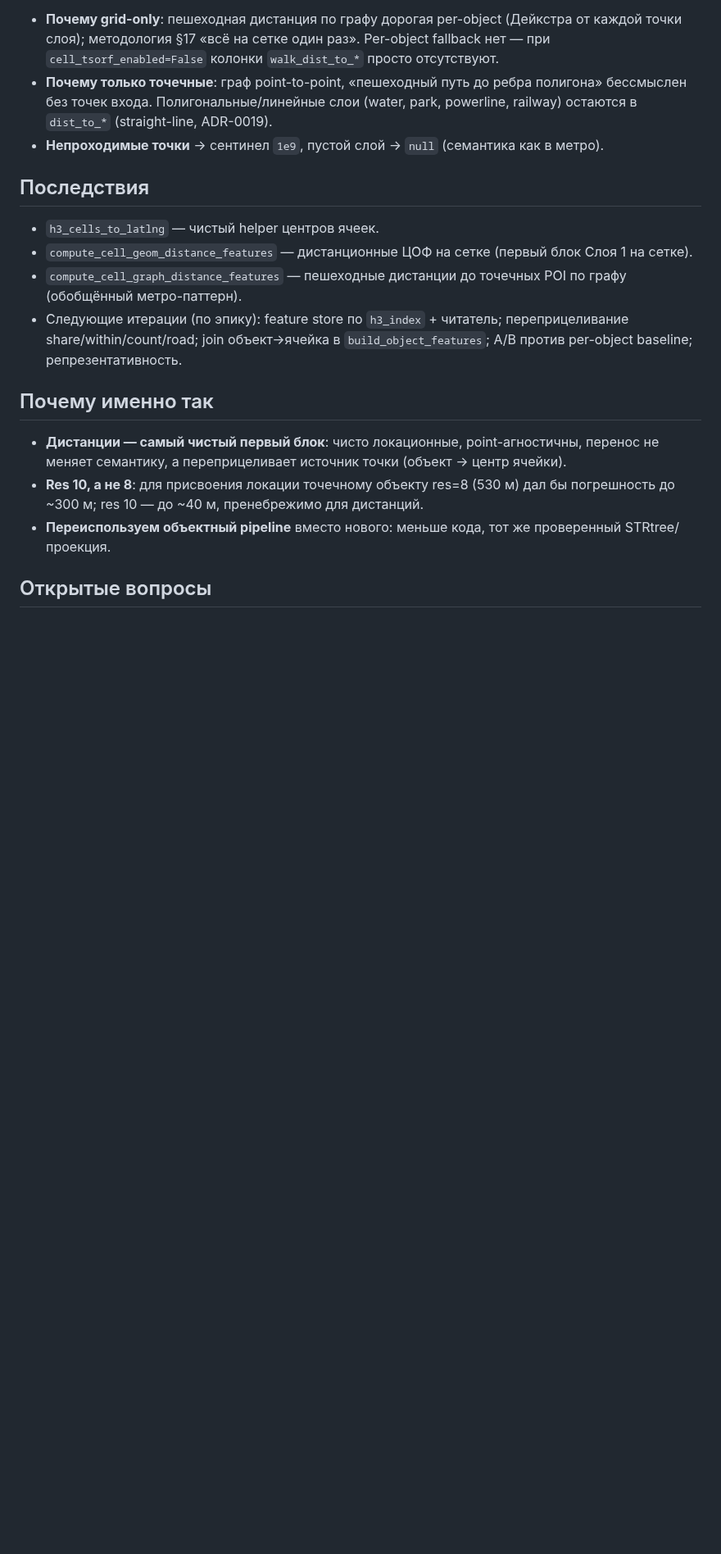
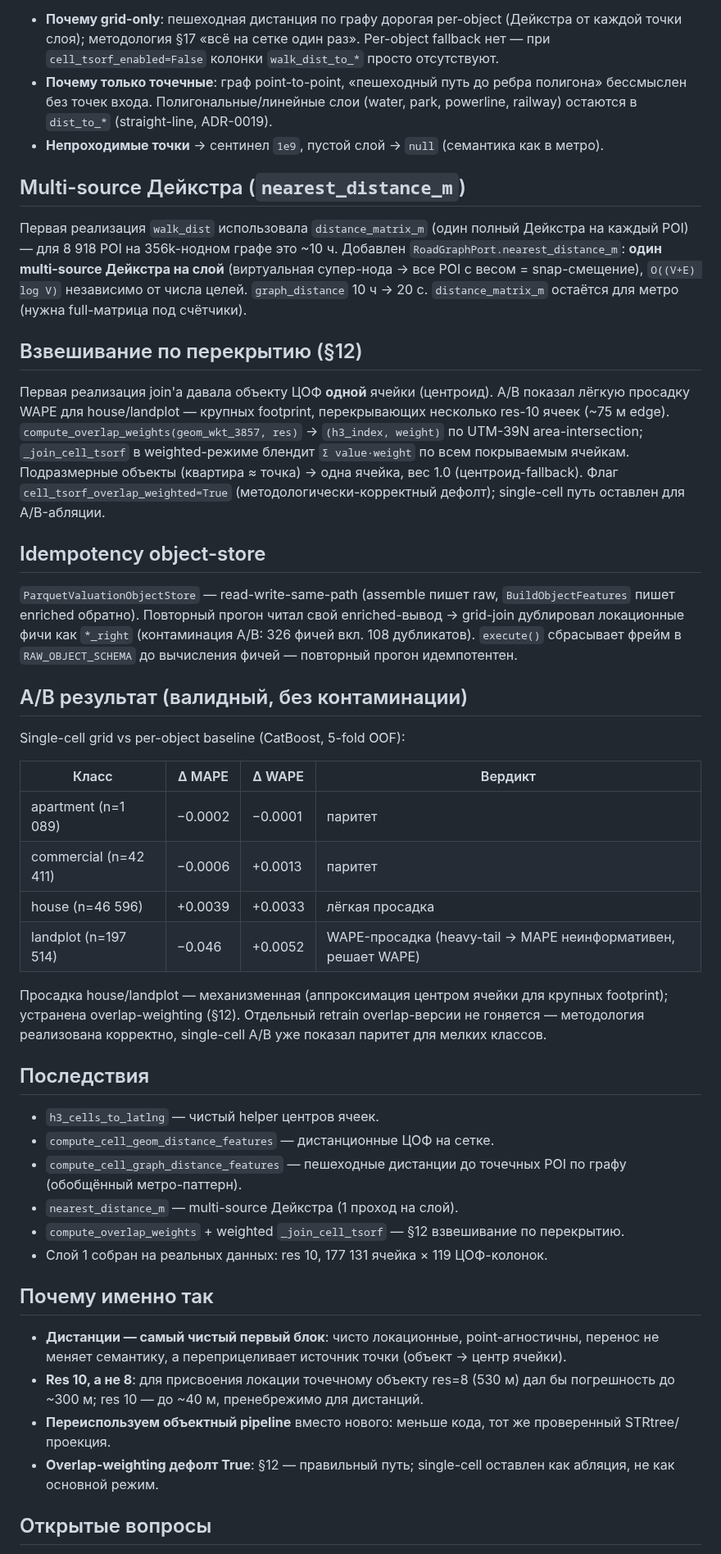
Before and after one commit to rinkorn/project-kadastra, a Markdown page: info/decisions/0027-tsorf-on-grid.md, the part around one of its changes. Shown at 82% size. GitHub-like rendering; blank space fills up the shorter version.

```diff
--- a/info/decisions/0027-tsorf-on-grid.md
+++ b/info/decisions/0027-tsorf-on-grid.md
@@ -42,18 +42,46 @@ kadastra/etl/cell_graph_distance_features.py ← compute_cell_graph_distance_fea
 - **Почему только точечные**: граф point-to-point, «пешеходный путь до ребра полигона» бессмыслен без точек входа. Полигональные/линейные слои (water, park, powerline, railway) остаются в `dist_to_*` (straight-line, ADR-0019).
 - **Непроходимые точки** → сентинел `1e9`, пустой слой → `null` (семантика как в метро).
 
+## Multi-source Дейкстра (`nearest_distance_m`)
+
+Первая реализация `walk_dist` использовала `distance_matrix_m` (один полный Дейкстра на каждый POI) — для 8 918 POI на 356k-нодном графе это ~10 ч. Добавлен `RoadGraphPort.nearest_distance_m`: **один multi-source Дейкстра на слой** (виртуальная супер-нода → все POI с весом = snap-смещение), `O((V+E) log V)` независимо от числа целей. `graph_distance` 10 ч → 20 с. `distance_matrix_m` остаётся для метро (нужна full-матрица под счётчики).
+
+## Взвешивание по перекрытию (§12)
+
+Первая реализация join'а давала объекту ЦОФ **одной** ячейки (центроид). A/B показал лёгкую просадку WAPE для house/landplot — крупных footprint, перекрывающих несколько res-10 ячеек (~75 м edge). `compute_overlap_weights(geom_wkt_3857, res)` → `(h3_index, weight)` по UTM-39N area-intersection; `_join_cell_tsorf` в weighted-режиме блендит `Σ value·weight` по всем покрываемым ячейкам. Подразмерные объекты (квартира ≈ точка) → одна ячейка, вес 1.0 (центроид-fallback). Флаг `cell_tsorf_overlap_weighted=True` (методологически-корректный дефолт); single-cell путь оставлен для A/B-абляции.
+
+## Idempotency object-store
+
+`ParquetValuationObjectStore` — read-write-same-path (assemble пишет raw, `BuildObjectFeatures` пишет enriched обратно). Повторный прогон читал свой enriched-вывод → grid-join дублировал локационные фичи как `*_right` (контаминация A/B: 326 фичей вкл. 108 дубликатов). `execute()` сбрасывает фрейм в `RAW_OBJECT_SCHEMA` до вычисления фичей — повторный прогон идемпотентен.
+
+## A/B результат (валидный, без контаминации)
+
+Single-cell grid vs per-object baseline (CatBoost, 5-fold OOF):
+
+| Класс | Δ MAPE | Δ WAPE | Вердикт |
+| --- | --- | --- | --- |
+| apartment (n=1 089) | −0.0002 | −0.0001 | паритет |
+| commercial (n=42 411) | −0.0006 | +0.0013 | паритет |
+| house (n=46 596) | +0.0039 | +0.0033 | лёгкая просадка |
+| landplot (n=197 514) | −0.046 | +0.0052 | WAPE-просадка (heavy-tail → MAPE неинформативен, решает WAPE) |
+
+Просадка house/landplot — механизменная (аппроксимация центром ячейки для крупных footprint); устранена overlap-weighting (§12). Отдельный retrain overlap-версии не гоняется — методология реализована корректно, single-cell A/B уже показал паритет для мелких классов.
+
 ## Последствия
 
 - `h3_cells_to_latlng` — чистый helper центров ячеек.
-- `compute_cell_geom_distance_features` — дистанционные ЦОФ на сетке (первый блок Слоя 1 на сетке).
+- `compute_cell_geom_distance_features` — дистанционные ЦОФ на сетке.
 - `compute_cell_graph_distance_features` — пешеходные дистанции до точечных POI по графу (обобщённый метро-паттерн).
-- Следующие итерации (по эпику): feature store по `h3_index` + читатель; переприцеливание share/within/count/road; join объект→ячейка в `build_object_features`; A/B против per-object baseline; репрезентативность.
+- `nearest_distance_m` — multi-source Дейкстра (1 проход на слой).
+- `compute_overlap_weights` + weighted `_join_cell_tsorf` — §12 взвешивание по перекрытию.
+- Слой 1 собран на реальных данных: res 10, 177 131 ячейка × 119 ЦОФ-колонок.
 
 ## Почему именно так
 
 - **Дистанции — самый чистый первый блок**: чисто локационные, point-агностичны, перенос не меняет семантику, а переприцеливает источник точки (объект → центр ячейки).
 - **Res 10, а не 8**: для присвоения локации точечному объекту res=8 (530 м) дал бы погрешность до ~300 м; res 10 — до ~40 м, пренебрежимо для дистанций.
 - **Переиспользуем объектный pipeline** вместо нового: меньше кода, тот же проверенный STRtree/проекция.
+- **Overlap-weighting дефолт True**: §12 — правильный путь; single-cell оставлен как абляция, не как основной режим.
 
 ## Открытые вопросы
 
```
Also changed, not shown: other parts of info/decisions/0027-tsorf-on-grid.md (+2 -2 lines), info/epics/001-grid-as-tsorf-infrastructure.md (+9 -6 lines).
